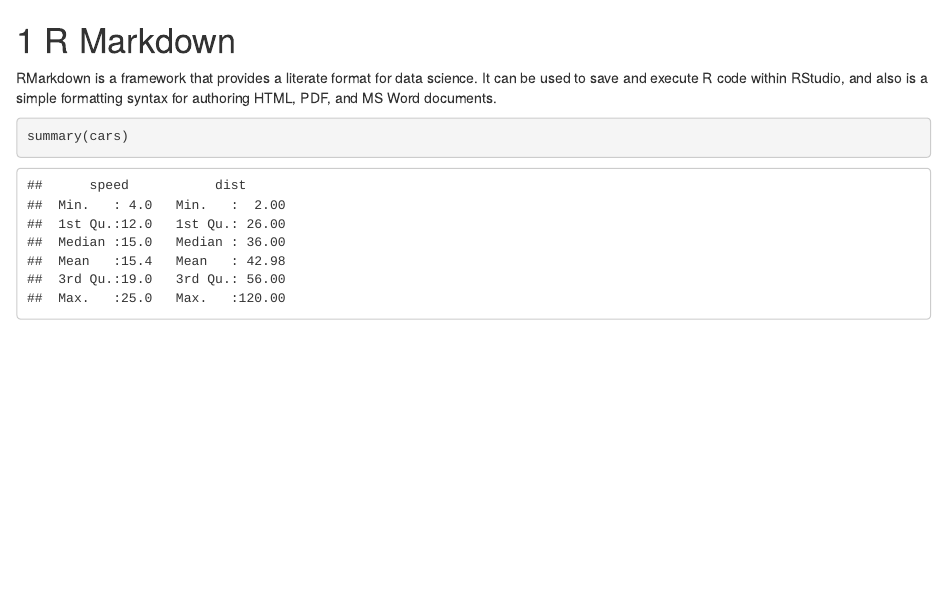
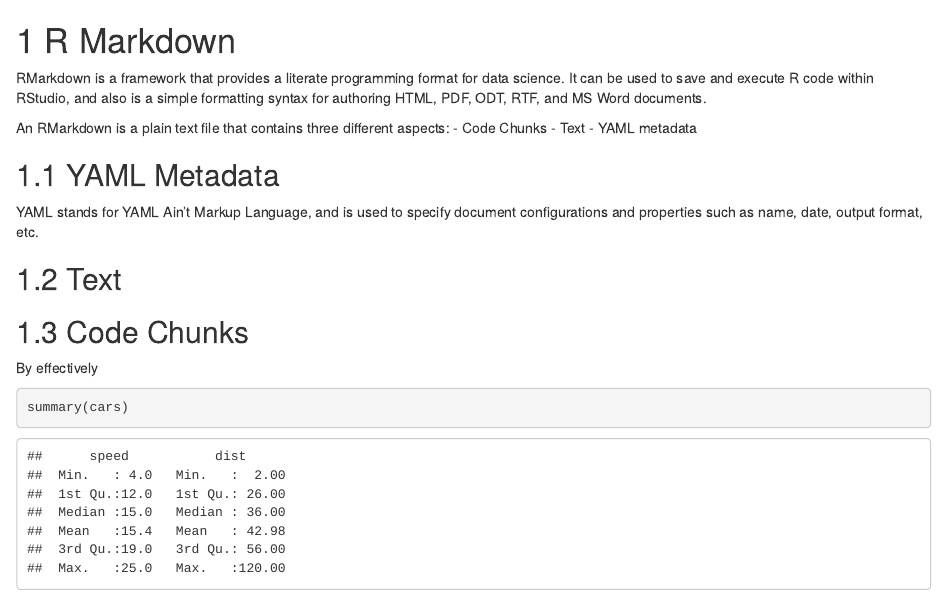
Before and after one commit to SMAC-Group/ds, an R Markdown document (06-rmd.Rmd): the page in a window 1100 px wide, from its top. Rendered offline with R 4.5, knitr and Pandoc, with nearby package versions; drawn as R Markdown's standard HTML page in place of the format the file asks for.

Commit message:
rmd more content

````diff
--- a/06-rmd.Rmd
+++ b/06-rmd.Rmd
@@ -1,10 +1,31 @@
 # R Markdown
 
-RMarkdown is a framework that provides a literate format for data science. It can be used to save and execute R code within RStudio, and also is a simple formatting syntax for authoring HTML, PDF, and MS Word documents.
+RMarkdown is a framework that provides a literate programming format for data science. It can be used to save and execute R code within RStudio, and also is a simple formatting syntax for authoring HTML, PDF, ODT, RTF, and MS Word documents.
+
+An RMarkdown is a plain text file that contains three different aspects:
+- Code Chunks
+- Text
+- YAML metadata
+
+## YAML Metadata
+YAML stands for YAML Ain't Markup Language, and is used to specify document configurations and properties such as name, date, output format, etc.
+
+## Text
+
+## Code Chunks
+
+
+
+
+By effectively
+
 
 ```{r cars}
 summary(cars)
 ```
+
+
+
 
 ## Including Plots
 
````
